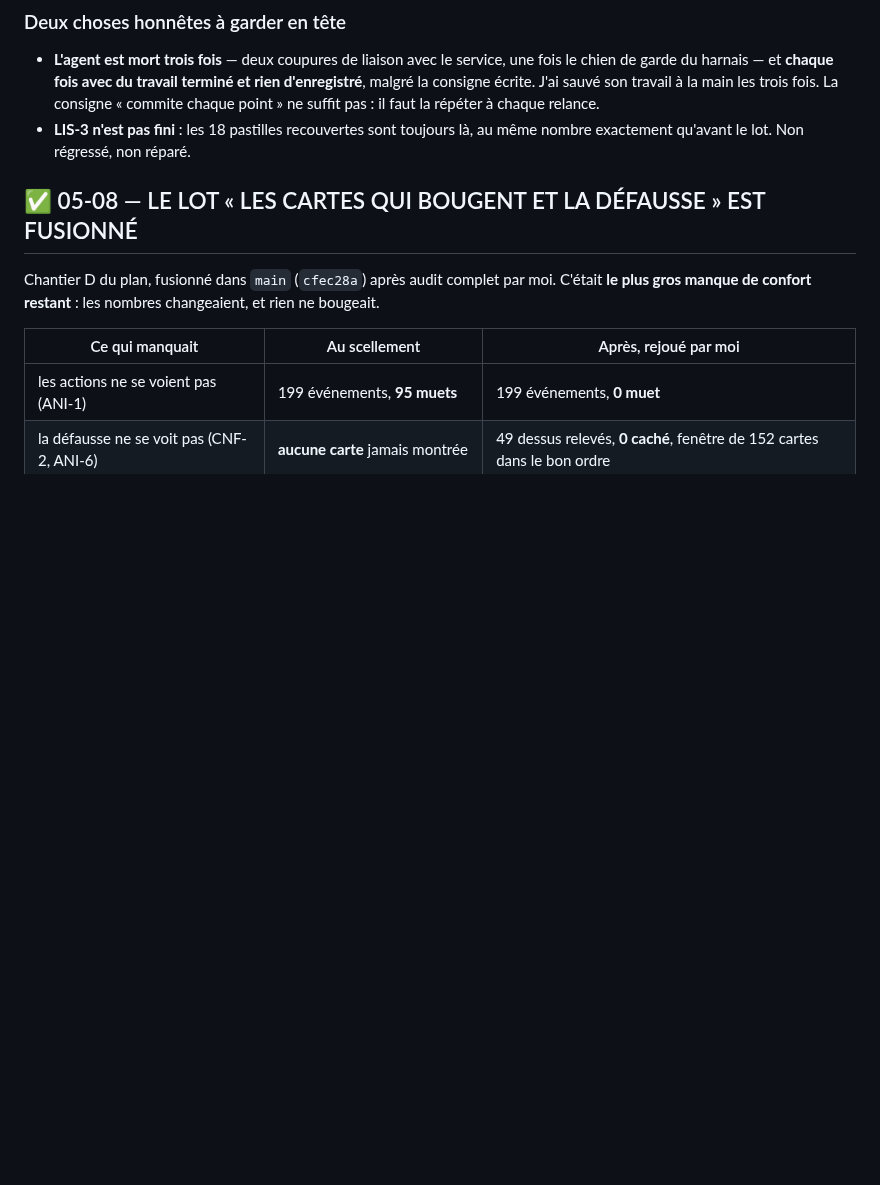
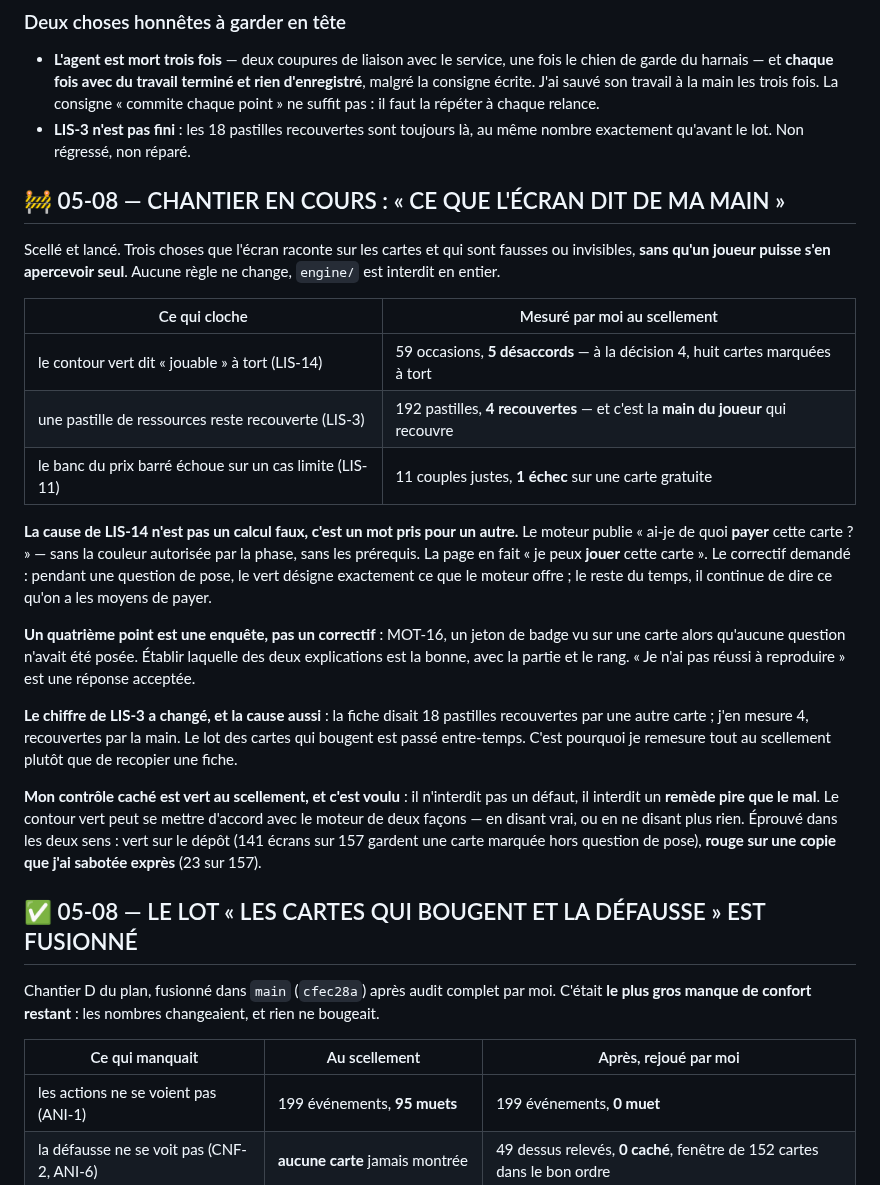
Before and after one commit to Alexry375/Terra, a Markdown page: docs/CTO_STATE.md, the part around the change. Drawn GitHub-style; blank space fills up the shorter version.

Commit message:
carte d'etat : le chantier de ce que l'ecran dit de la main est scelle et lance
Trois controles rouges qui rejouent des bancs deja presents dans le depot, avec
une enveloppe qui echoue si le banc n'a pas observe assez d'occasions. Le
controle cache est vert au scellement : il interdit le remede pire que le mal,
et il a ete eprouve rouge sur une copie sabotee.

Co-Authored-By: Claude Opus 5 (1M context) <noreply@anthropic.com>

```diff
--- a/docs/CTO_STATE.md
+++ b/docs/CTO_STATE.md
@@ -65,6 +65,42 @@ artificielle qui choisit ses phases doit connaître ces trois montants.
   faut la répéter à chaque relance.
 - **LIS-3 n'est pas fini** : les 18 pastilles recouvertes sont toujours là,
   au même nombre exactement qu'avant le lot. Non régressé, non réparé.
+
+## 🚧 05-08 — CHANTIER EN COURS : « CE QUE L'ÉCRAN DIT DE MA MAIN »
+
+Scellé et lancé. Trois choses que l'écran raconte sur les cartes et qui sont
+fausses ou invisibles, **sans qu'un joueur puisse s'en apercevoir seul**. Aucune
+règle ne change, `engine/` est interdit en entier.
+
+| Ce qui cloche | Mesuré par moi au scellement |
+|---|---|
+| le contour vert dit « jouable » à tort (LIS-14) | 59 occasions, **5 désaccords** — à la décision 4, huit cartes marquées à tort |
+| une pastille de ressources reste recouverte (LIS-3) | 192 pastilles, **4 recouvertes** — et c'est la **main du joueur** qui recouvre |
+| le banc du prix barré échoue sur un cas limite (LIS-11) | 11 couples justes, **1 échec** sur une carte gratuite |
+
+**La cause de LIS-14 n'est pas un calcul faux, c'est un mot pris pour un autre.**
+Le moteur publie « ai-je de quoi **payer** cette carte ? » — sans la couleur
+autorisée par la phase, sans les prérequis. La page en fait « je peux **jouer**
+cette carte ». Le correctif demandé : pendant une question de pose, le vert
+désigne exactement ce que le moteur offre ; le reste du temps, il continue de
+dire ce qu'on a les moyens de payer.
+
+**Un quatrième point est une enquête, pas un correctif** : MOT-16, un jeton de
+badge vu sur une carte alors qu'aucune question n'avait été posée. Établir
+laquelle des deux explications est la bonne, avec la partie et le rang. « Je n'ai
+pas réussi à reproduire » est une réponse acceptée.
+
+**Le chiffre de LIS-3 a changé, et la cause aussi** : la fiche disait 18
+pastilles recouvertes par une autre carte ; j'en mesure 4, recouvertes par la
+main. Le lot des cartes qui bougent est passé entre-temps. C'est pourquoi je
+remesure tout au scellement plutôt que de recopier une fiche.
+
+**Mon contrôle caché est vert au scellement, et c'est voulu** : il n'interdit pas
+un défaut, il interdit un **remède pire que le mal**. Le contour vert peut se
+mettre d'accord avec le moteur de deux façons — en disant vrai, ou en ne disant
+plus rien. Éprouvé dans les deux sens : vert sur le dépôt (141 écrans sur 157
+gardent une carte marquée hors question de pose), **rouge sur une copie que j'ai
+sabotée exprès** (23 sur 157).
 
 ## ✅ 05-08 — LE LOT « LES CARTES QUI BOUGENT ET LA DÉFAUSSE » EST FUSIONNÉ
 
```
